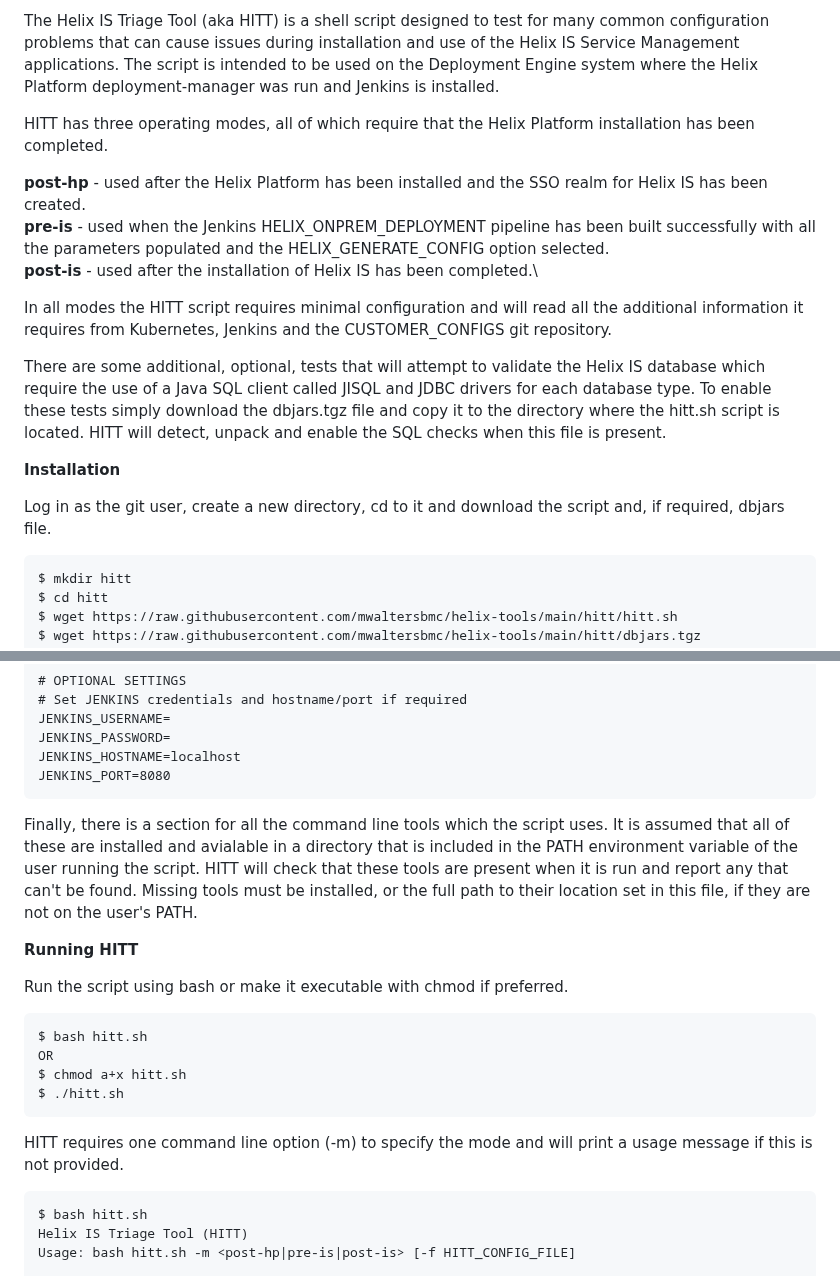
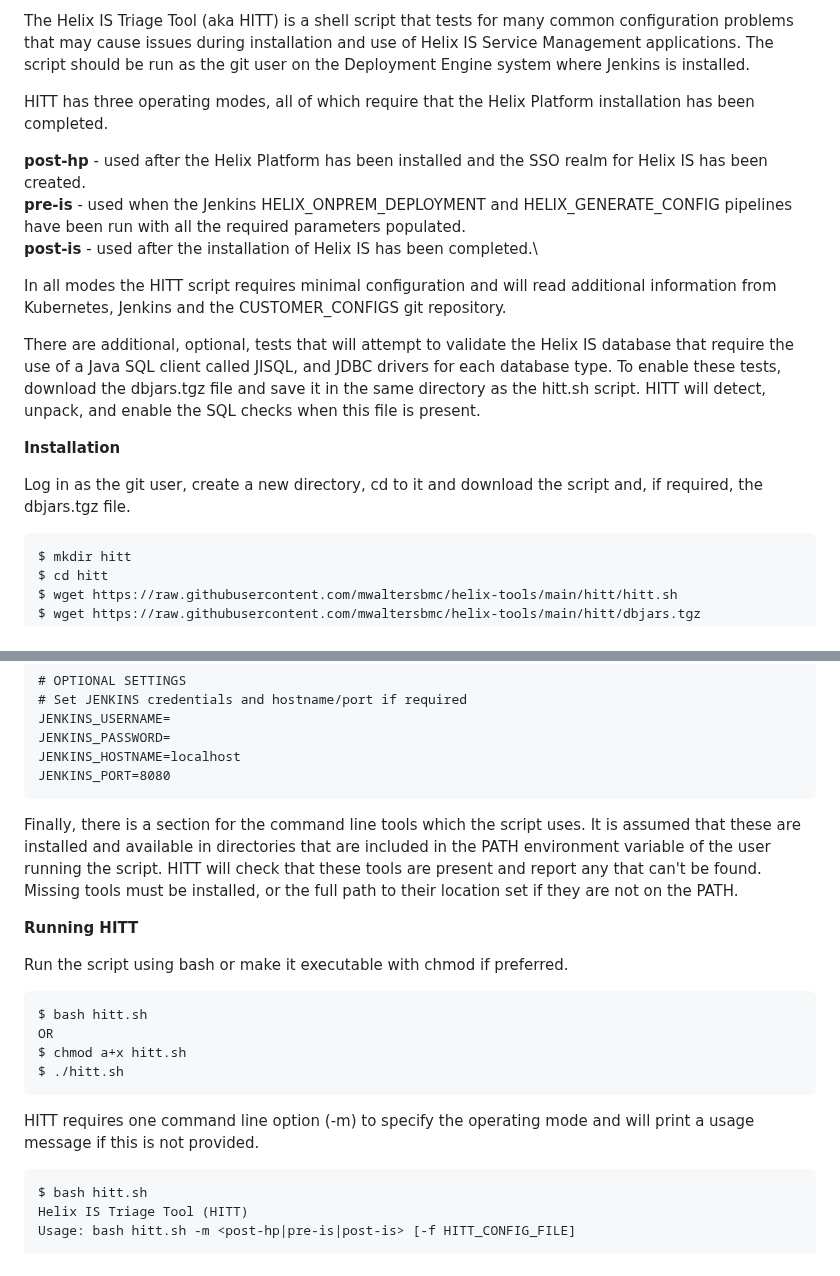
Before and after one commit to mwaltersbmc/helix-tools, a Markdown page: hitt/README.md, 2 parts joined by grey strips. GitHub-like rendering.

````diff
--- a/hitt/README.md
+++ b/hitt/README.md
@@ -1,18 +1,18 @@
-The Helix IS Triage Tool (aka HITT) is a shell script designed to test for many common configuration problems that can cause issues during installation and use of the Helix IS Service Management applications.  The script is intended to be used on the Deployment Engine system where the Helix Platform deployment-manager was run and Jenkins is installed.
+The Helix IS Triage Tool (aka HITT) is a shell script that tests for many common configuration problems that may cause issues during installation and use of Helix IS Service Management applications.  The script should be run as the git user on the Deployment Engine system where Jenkins is installed.
 
 HITT has three operating modes, all of which require that the Helix Platform installation has been completed.
 
 **post-hp**	- used after the Helix Platform has been installed and the SSO realm for Helix IS has been created.\
-**pre-is**	- used when the Jenkins HELIX_ONPREM_DEPLOYMENT pipeline has been built successfully with all the parameters populated and the HELIX_GENERATE_CONFIG option selected.\
+**pre-is**	- used when the Jenkins HELIX_ONPREM_DEPLOYMENT and HELIX_GENERATE_CONFIG pipelines have been run with all the required parameters populated.\
 **post-is**	- used after the installation of Helix IS has been completed.\
 
-In all modes the HITT script requires minimal configuration and will read all the additional information it requires from Kubernetes, Jenkins and the CUSTOMER_CONFIGS git repository.
+In all modes the HITT script requires minimal configuration and will read additional information from Kubernetes, Jenkins and the CUSTOMER_CONFIGS git repository.
 
-There are some additional, optional, tests that will attempt to validate the Helix IS database which require the use of a Java SQL client called JISQL and JDBC drivers for each database type.  To enable these tests simply download the dbjars.tgz file and copy it to the directory where the hitt.sh script is located.  HITT will detect, unpack and enable the SQL checks when this file is present.
+There are additional, optional, tests that will attempt to validate the Helix IS database that require the use of a Java SQL client called JISQL, and JDBC drivers for each database type.  To enable these tests, download the dbjars.tgz file and save it in the same directory as the hitt.sh script.  HITT will detect, unpack, and enable the SQL checks when this file is present.
 
 **Installation**
 
-Log in as the git user, create a new directory, cd to it and download the script and, if required, dbjars file.
+Log in as the git user, create a new directory, cd to it and download the script and, if required, the dbjars.tgz file.
 
 ```
 $ mkdir hitt
@@ -47,7 +47,7 @@ JENKINS_HOSTNAME=localhost
 JENKINS_PORT=8080
 ```
 
-Finally, there is a section for all the command line tools which the script uses.  It is assumed that all of these are installed and avialable in a directory that is included in the PATH environment variable of the user running the script.  HITT will check that these tools are present when it is run and report any that can't be found.  Missing tools must be installed, or the full path to their location set in this file, if they are not on the user's PATH.
+Finally, there is a section for the command line tools which the script uses.  It is assumed that these are installed and available in directories that are included in the PATH environment variable of the user running the script.  HITT will check that these tools are present and report any that can't be found.  Missing tools must be installed, or the full path to their location set if they are not on the PATH.
 
 **Running HITT**
 
@@ -60,7 +60,7 @@ $ chmod a+x hitt.sh
 $ ./hitt.sh
 ```
 
-HITT requires one command line option (-m) to specify the mode and will print a usage message if this is not provided.
+HITT requires one command line option (-m) to specify the operating mode and will print a usage message if this is not provided.
 
 ```
 $ bash hitt.sh
````
Also changed, not shown: other parts of hitt/README.md (+19 -19 lines).
